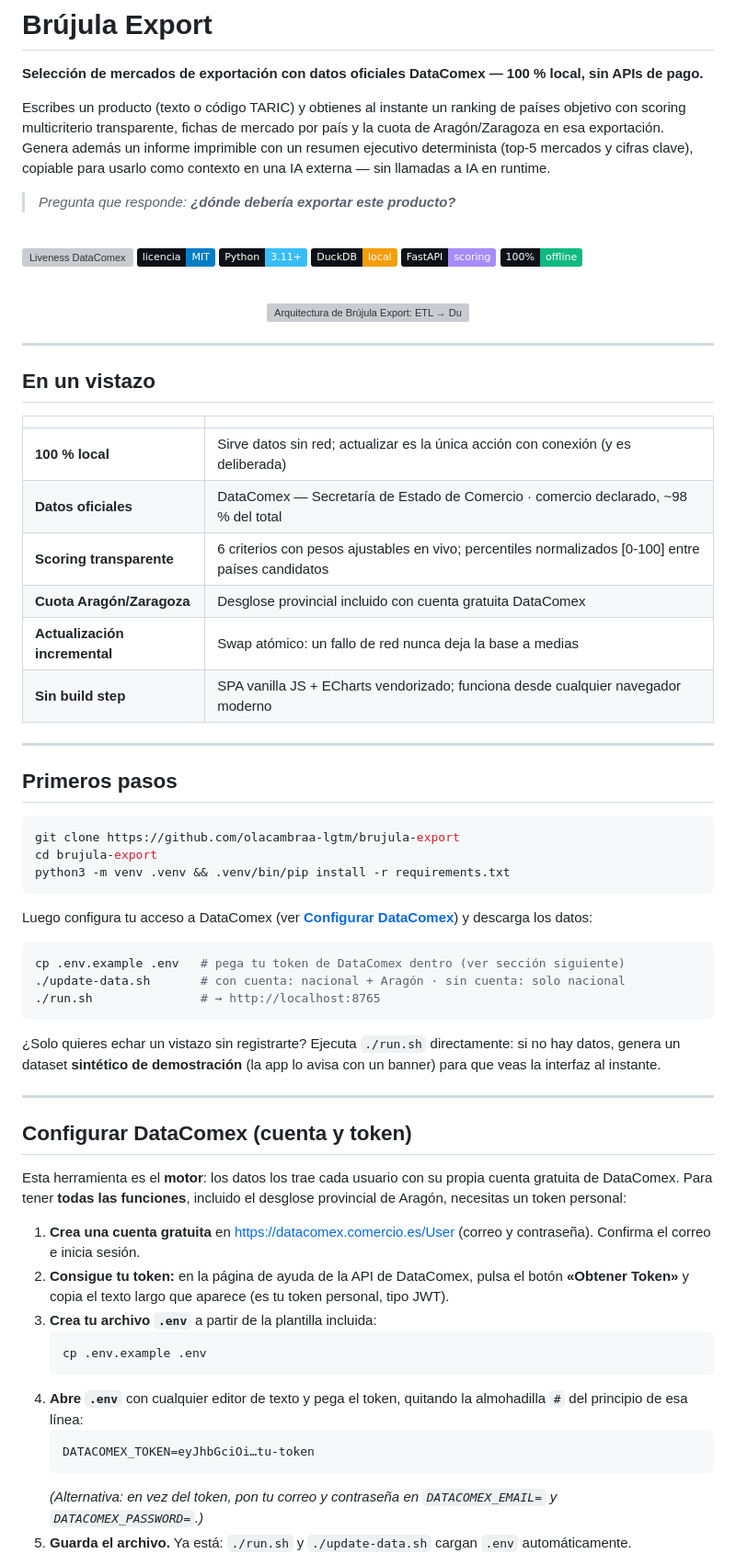
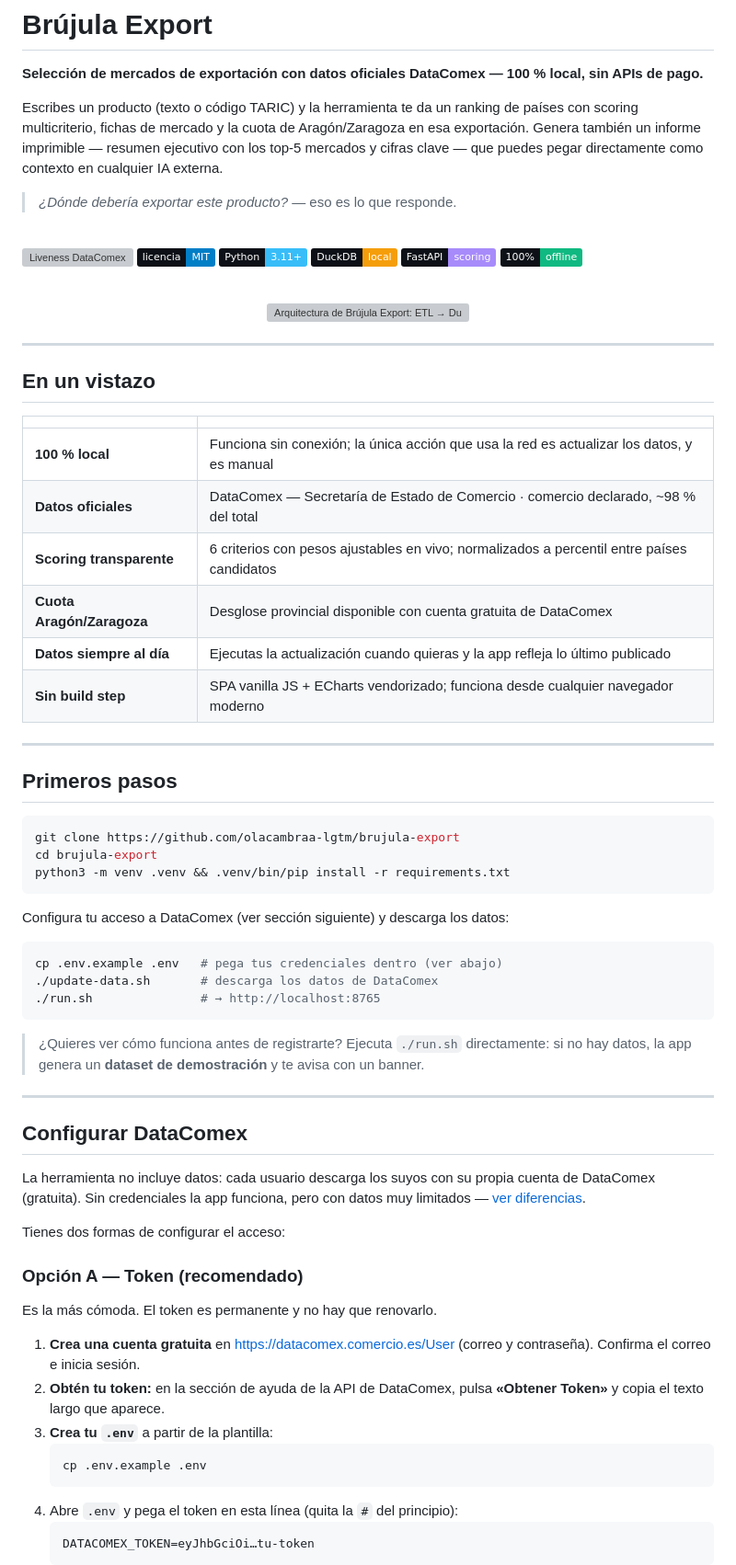
Before and after one commit to olacambraa-lgtm/brujula-export, a Markdown page: README.md, the part around one of its changes. Shown at 92% size. GitHub-like rendering; badges without logos; grey boxes are pictures that could not be loaded.

Commit message:
He mejorado el README del repositorio (tono, configuración DataComex, modos de acceso)

````diff
--- a/README.md
+++ b/README.md
@@ -2,9 +2,9 @@
 
 **Selección de mercados de exportación con datos oficiales DataComex — 100 % local, sin APIs de pago.**
 
-Escribes un producto (texto o código TARIC) y obtienes al instante un ranking de países objetivo con scoring multicriterio transparente, fichas de mercado por país y la cuota de Aragón/Zaragoza en esa exportación. Genera además un informe imprimible con un resumen ejecutivo determinista (top-5 mercados y cifras clave), copiable para usarlo como contexto en una IA externa — sin llamadas a IA en runtime.
+Escribes un producto (texto o código TARIC) y la herramienta te da un ranking de países con scoring multicriterio, fichas de mercado y la cuota de Aragón/Zaragoza en esa exportación. Genera también un informe imprimible — resumen ejecutivo con los top-5 mercados y cifras clave — que puedes pegar directamente como contexto en cualquier IA externa.
 
-> *Pregunta que responde: **¿dónde debería exportar este producto?***
+> *¿Dónde debería exportar este producto?* — eso es lo que responde.
 
 <br>
 
@@ -27,11 +27,11 @@ Escribes un producto (texto o código TARIC) y obtienes al instante un ranking d
 
 | | |
 |---|---|
-| **100 % local** | Sirve datos sin red; actualizar es la única acción con conexión (y es deliberada) |
+| **100 % local** | Funciona sin conexión; la única acción que usa la red es actualizar los datos, y es manual |
 | **Datos oficiales** | DataComex — Secretaría de Estado de Comercio · comercio declarado, ~98 % del total |
-| **Scoring transparente** | 6 criterios con pesos ajustables en vivo; percentiles normalizados [0-100] entre países candidatos |
-| **Cuota Aragón/Zaragoza** | Desglose provincial incluido con cuenta gratuita DataComex |
-| **Actualización incremental** | Swap atómico: un fallo de red nunca deja la base a medias |
+| **Scoring transparente** | 6 criterios con pesos ajustables en vivo; normalizados a percentil entre países candidatos |
+| **Cuota Aragón/Zaragoza** | Desglose provincial disponible con cuenta gratuita de DataComex |
+| **Datos siempre al día** | Ejecutas la actualización cuando quieras y la app refleja lo último publicado |
 | **Sin build step** | SPA vanilla JS + ECharts vendorizado; funciona desde cualquier navegador moderno |
 
 ---
@@ -44,32 +44,36 @@ cd brujula-export
 python3 -m venv .venv && .venv/bin/pip install -r requirements.txt
 ```
 
-Luego configura tu acceso a DataComex (ver **[Configurar DataComex](#configurar-datacomex-cuenta-y-token)**) y descarga los datos:
+Configura tu acceso a DataComex (ver sección siguiente) y descarga los datos:
 
 ```bash
-cp .env.example .env   # pega tu token de DataComex dentro (ver sección siguiente)
-./update-data.sh       # con cuenta: nacional + Aragón · sin cuenta: solo nacional
+cp .env.example .env   # pega tus credenciales dentro (ver abajo)
+./update-data.sh       # descarga los datos de DataComex
 ./run.sh               # → http://localhost:8765
 ```
 
-¿Solo quieres echar un vistazo sin registrarte? Ejecuta `./run.sh` directamente: si no hay datos, genera un dataset **sintético de demostración** (la app lo avisa con un banner) para que veas la interfaz al instante.
+> ¿Quieres ver cómo funciona antes de registrarte? Ejecuta `./run.sh` directamente: si no hay datos, la app genera un **dataset de demostración** y te avisa con un banner.
 
 ---
 
-## Configurar DataComex (cuenta y token)
+## Configurar DataComex
 
-Esta herramienta es el **motor**: los datos los trae cada usuario con su propia cuenta gratuita de DataComex. Para tener **todas las funciones**, incluido el desglose provincial de Aragón, necesitas un token personal:
+La herramienta no incluye datos: cada usuario descarga los suyos con su propia cuenta de DataComex (gratuita). Sin credenciales la app funciona, pero con datos muy limitados — [ver diferencias](#con-cuenta-o-sin-cuenta).
+
+Tienes dos formas de configurar el acceso:
+
+### Opción A — Token (recomendado)
+
+Es la más cómoda. El token es permanente y no hay que renovarlo.
 
 1. **Crea una cuenta gratuita** en <https://datacomex.comercio.es/User> (correo y contraseña). Confirma el correo e inicia sesión.
-2. **Consigue tu token:** en la página de ayuda de la API de DataComex, pulsa el botón **«Obtener Token»** y copia el texto largo que aparece (es tu token personal, tipo JWT).
-3. **Crea tu archivo `.env`** a partir de la plantilla incluida:
+2. **Obtén tu token:** en la sección de ayuda de la API de DataComex, pulsa **«Obtener Token»** y copia el texto largo que aparece.
+3. **Crea tu `.env`** a partir de la plantilla:
    ```bash
    cp .env.example .env
    ```
-4. **Abre `.env`** con cualquier editor de texto y pega el token, quitando la almohadilla `#` del principio de esa línea:
+4. Abre `.env` y pega el token en esta línea (quita la `#` del principio):
    ```
    DATACOMEX_TOKEN=eyJhbGciOi…tu-token
    ```
-   *(Alternativa: en vez del token, pon tu correo y contraseña en `DATACOMEX_EMAIL=` y `DATACOMEX_PASSWORD=`.)*
-5. **Guarda el archivo.** Ya está: `./run.sh` y `./update-data.sh` cargan `.env` automáticamente.
 
````
Also changed, not shown: other parts of README.md (+25 -16 lines).
